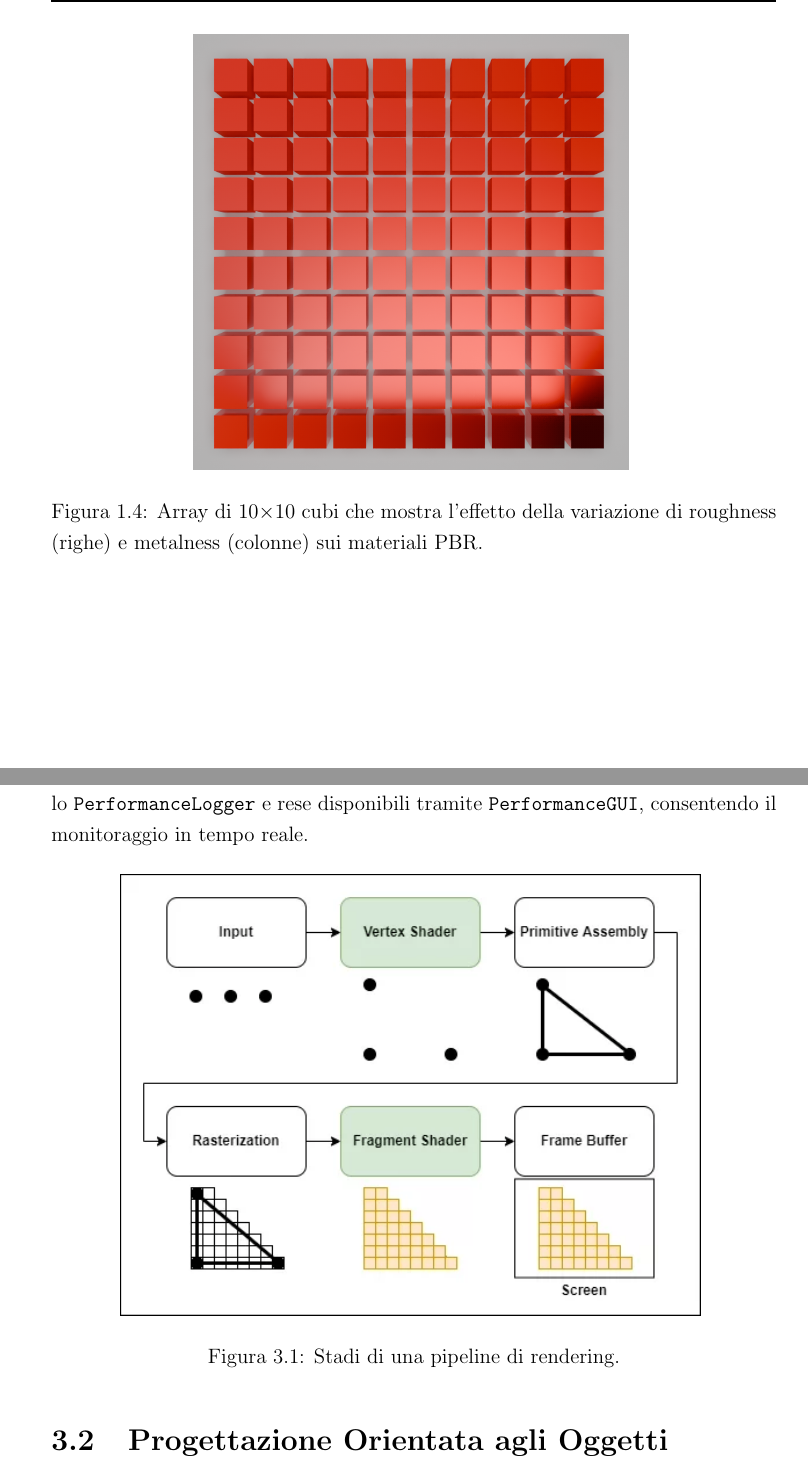
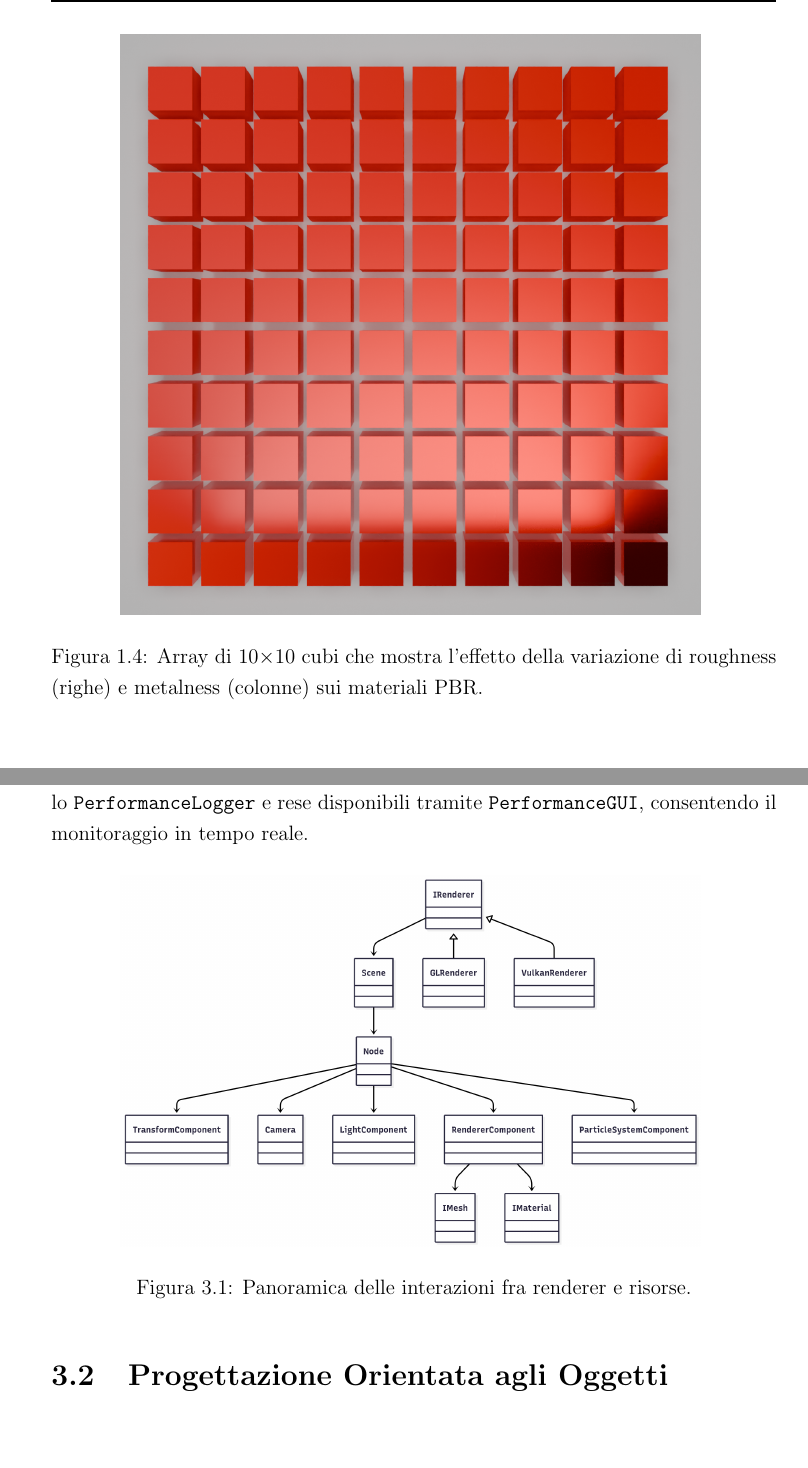
Before and after one commit to Fuwuffyi/thesis-project-tex, a LaTeX thesis (thesis-main.tex): two parts of pages 22 and 32 of 47, joined at a grey line, cut so that both start at the same text, the shorter picture padded with empty space. Compiled offline with pdfLaTeX.

Commit message:
Fix image to be the correct one

```diff
--- a/thesis-main.tex
+++ b/thesis-main.tex
@@ -269,7 +269,7 @@ In pratica, ogni termine della formula corrisponde a un effetto visivo:
 \end{itemize}
 \begin{figure}[H]
    \centering
-   \includegraphics[width=.6\linewidth]{figures/pbr_material_render.png}
+   \includegraphics[width=.8\linewidth]{figures/pbr_material_render.png}
    \caption{Array di 10$\times$10 cubi che mostra l'effetto della variazione di roughness (righe) e metalness
       (colonne) sui materiali PBR.}
    \label{fig:pbr-material-render}
@@ -455,9 +455,9 @@ pipeline di rendering. Le metriche di performance sono raccolte dal modulo \text
 tramite \texttt{PerformanceGUI}, consentendo il monitoraggio in tempo reale.
 \begin{figure}[H]
    \centering
-   \includegraphics[width=.8\linewidth]{figures/rendering_pipeline_overview.png}
-   \caption{Stadi di una pipeline di rendering.}
-   \label{fig:rendering-pipeline-overview}
+   \includegraphics[width=.8\linewidth]{figures/uml_scene_renderer.png}
+   \caption{Panoramica delle interazioni fra renderer e risorse.}
+   \label{fig:uml-scene-renderer}
 \end{figure}
 
 \section{Progettazione Orientata agli Oggetti}
```
Also changed, not shown: thesis-main.tex (2 more changed lines).
